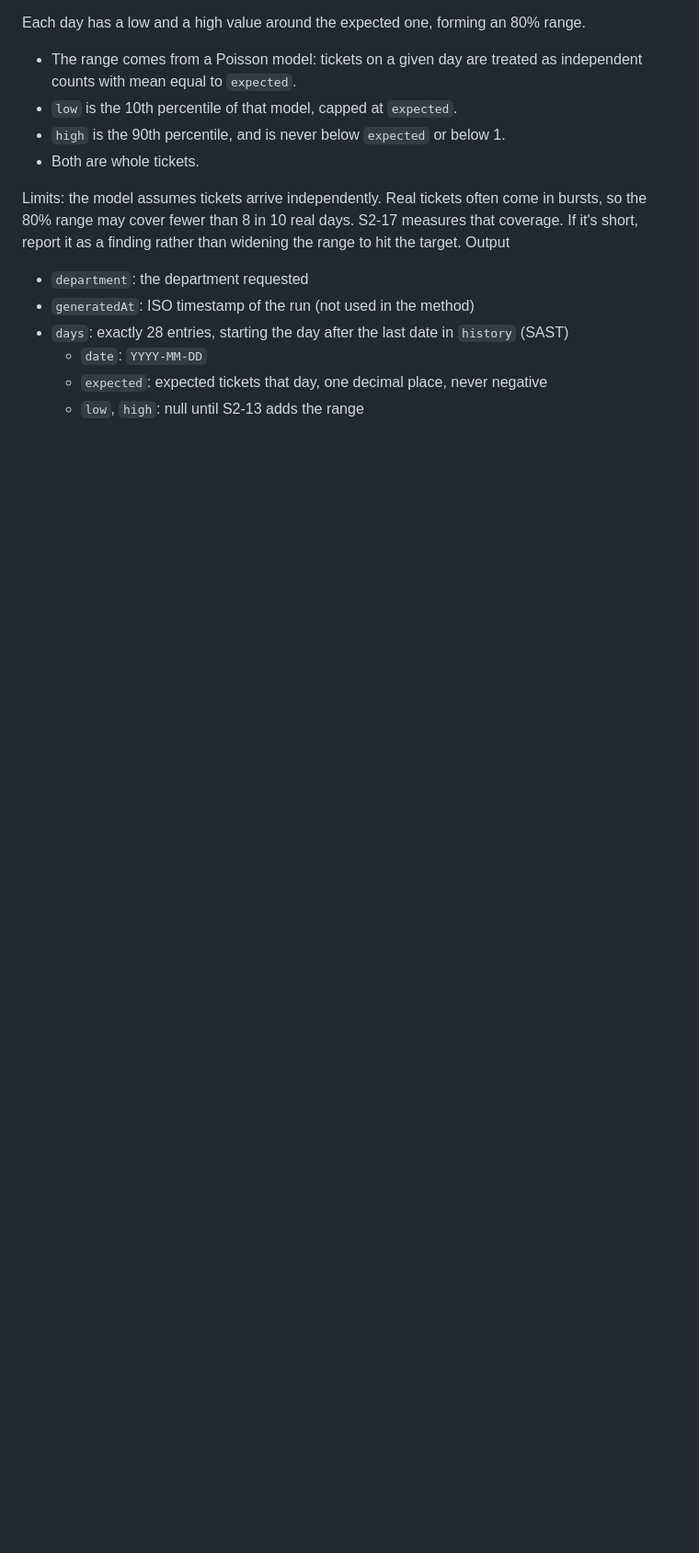
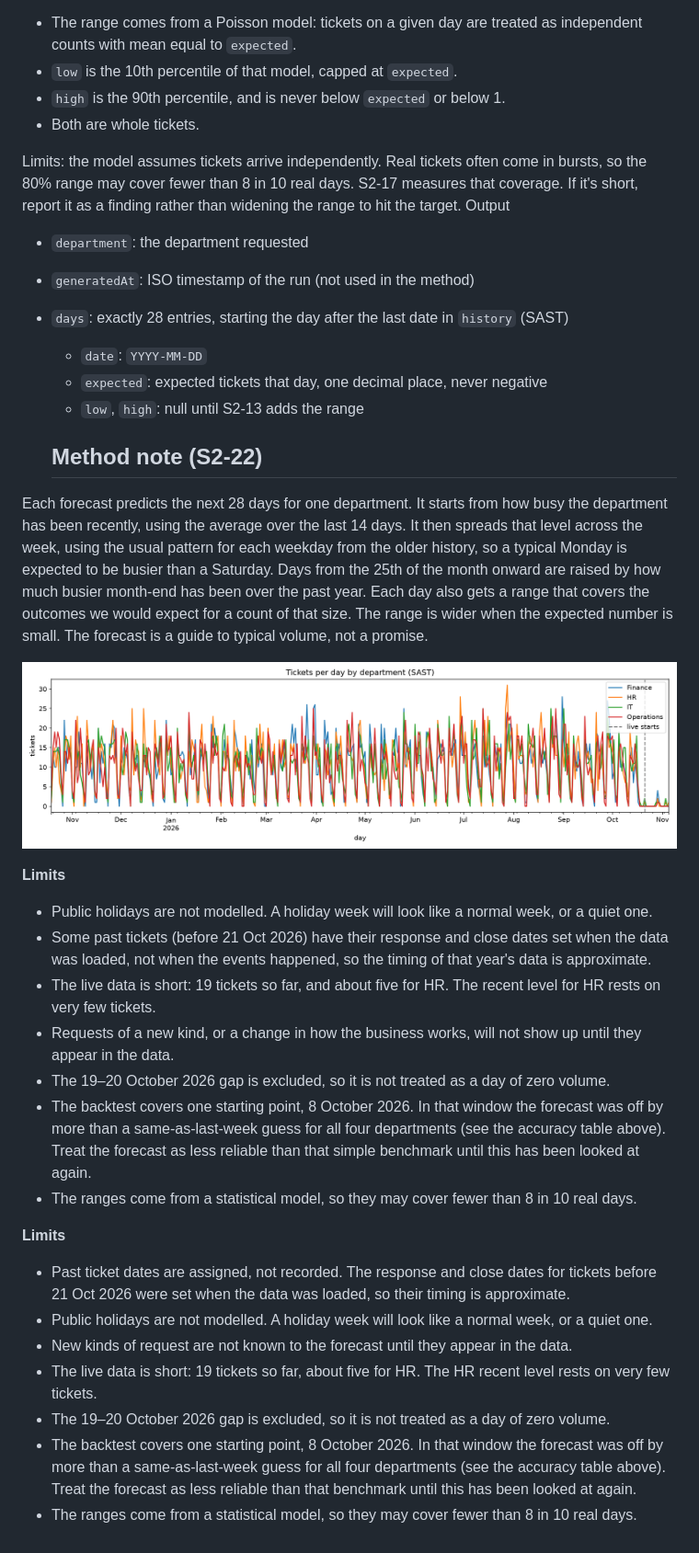
Before and after one commit to mngadisamu/relay, a Markdown page: docs/forecast.md, the part around one of its changes. Shown at 92% size. Drawn GitHub-style; pictures changed too: docs/forecast/daily-history.png; blank space fills up the shorter version.

Commit message:
S2-22: forecast method note, limits and history chart; remove duplicate blank table

```diff
--- a/docs/forecast.md
+++ b/docs/forecast.md
@@ -33,3 +29,29 @@ Output
   - `date`: `YYYY-MM-DD`
   - `expected`: expected tickets that day, one decimal place, never negative
   - `low`, `high`: null until S2-13 adds the range
+
+  ## Method note (S2-22)
+
+Each forecast predicts the next 28 days for one department. It starts from how busy the department has been recently, using the average over the last 14 days. It then spreads that level across the week, using the usual pattern for each weekday from the older history, so a typical Monday is expected to be busier than a Saturday. Days from the 25th of the month onward are raised by how much busier month-end has been over the past year. Each day also gets a range that covers the outcomes we would expect for a count of that size. The range is wider when the expected number is small. The forecast is a guide to typical volume, not a promise.
+
+![Tickets per day by department, with the start of the live period marked](forecast/daily-history.png)
+
+**Limits**
+
+- Public holidays are not modelled. A holiday week will look like a normal week, or a quiet one.
+- Some past tickets (before 21 Oct 2026) have their response and close dates set when the data was loaded, not when the events happened, so the timing of that year's data is approximate.
+- The live data is short: 19 tickets so far, and about five for HR. The recent level for HR rests on very few tickets.
+- Requests of a new kind, or a change in how the business works, will not show up until they appear in the data.
+- The 19–20 October 2026 gap is excluded, so it is not treated as a day of zero volume.
+- The backtest covers one starting point, 8 October 2026. In that window the forecast was off by more than a same-as-last-week guess for all four departments (see the accuracy table above). Treat the forecast as less reliable than that simple benchmark until this has been looked at again.
+- The ranges come from a statistical model, so they may cover fewer than 8 in 10 real days.
+
+**Limits**
+
+- Past ticket dates are assigned, not recorded. The response and close dates for tickets before 21 Oct 2026 were set when the data was loaded, so their timing is approximate.
+- Public holidays are not modelled. A holiday week will look like a normal week, or a quiet one.
+- New kinds of request are not known to the forecast until they appear in the data.
+- The live data is short: 19 tickets so far, about five for HR. The HR recent level rests on very few tickets.
+- The 19–20 October 2026 gap is excluded, so it is not treated as a day of zero volume.
+- The backtest covers one starting point, 8 October 2026. In that window the forecast was off by more than a same-as-last-week guess for all four departments (see the accuracy table above). Treat the forecast as less reliable than that benchmark until this has been looked at again.
+- The ranges come from a statistical model, so they may cover fewer than 8 in 10 real days.
```
Also changed, not shown: other parts of docs/forecast.md (+0 -4 lines).
